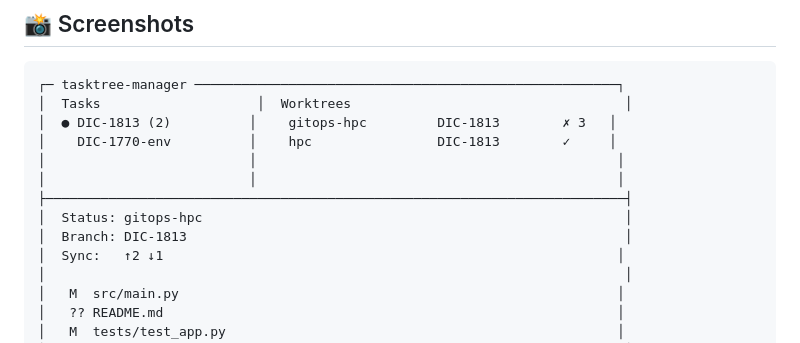
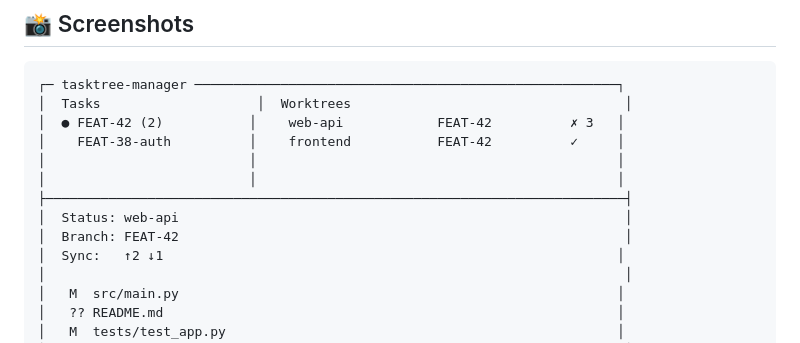
Before and after one commit to ruslanfialkovskii/tasktree-manager, a Markdown page: README.md, the part around the change. GitHub-like rendering.

Commit message:
docs: update example task names in README and user guide

````diff
--- a/README.md
+++ b/README.md
@@ -24,13 +24,13 @@
 ```
 ┌─ tasktree-manager ──────────────────────────────────────────────────────┐
 │  Tasks                    │  Worktrees                                   │
-│  ● DIC-1813 (2)          │    gitops-hpc         DIC-1813        ✗ 3   │
-│    DIC-1770-env          │    hpc                DIC-1813        ✓     │
+│  ● FEAT-42 (2)           │    web-api            FEAT-42          ✗ 3   │
+│    FEAT-38-auth          │    frontend           FEAT-42          ✓     │
 │                          │                                              │
 │                          │                                              │
 ├──────────────────────────────────────────────────────────────────────────┤
-│  Status: gitops-hpc                                                      │
-│  Branch: DIC-1813                                                        │
+│  Status: web-api                                                         │
+│  Branch: FEAT-42                                                         │
 │  Sync:   ↑2 ↓1                                                          │
 │                                                                          │
 │   M  src/main.py                                                        │
````
Also changed, not shown: docs/user-guide.md (+2 -2 lines).
